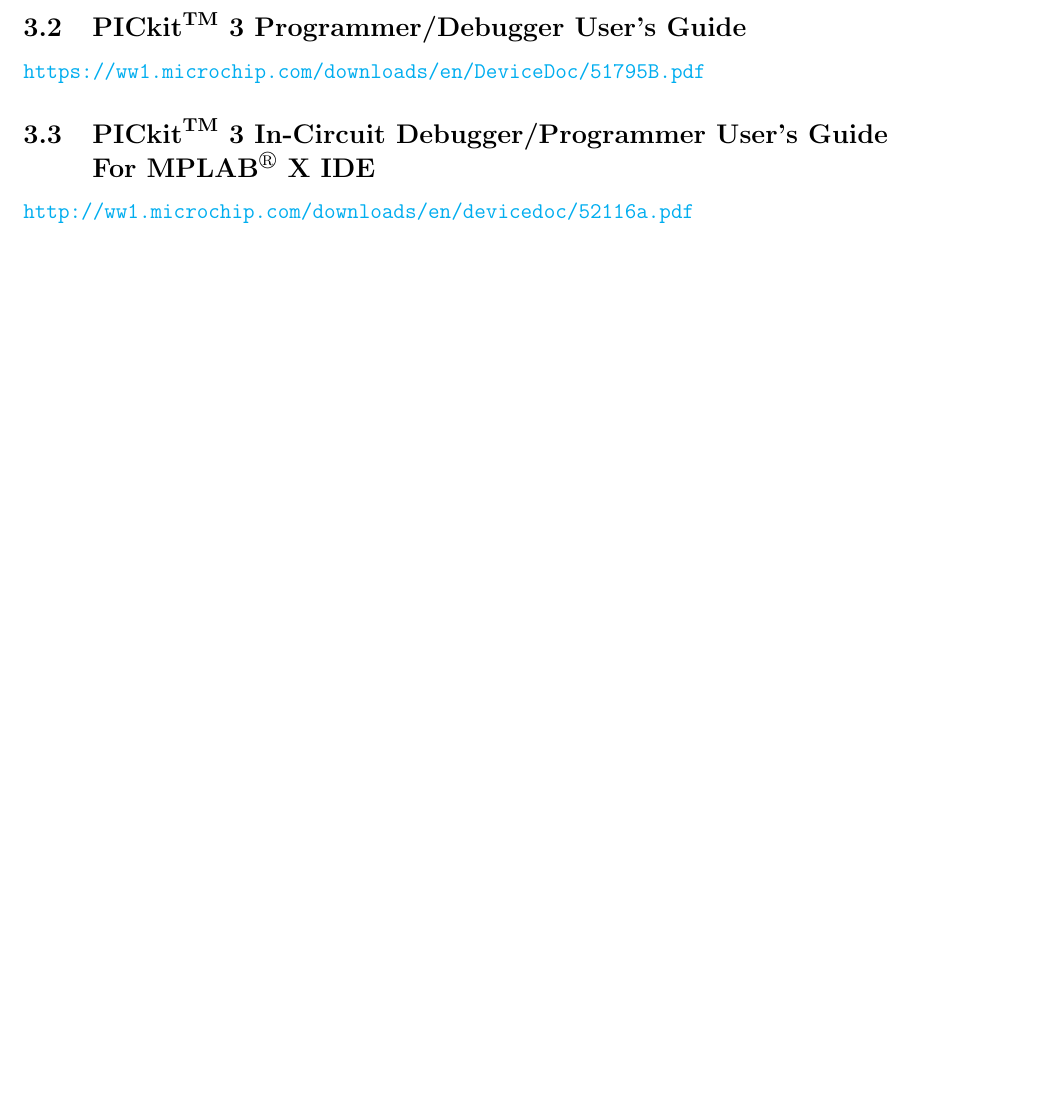
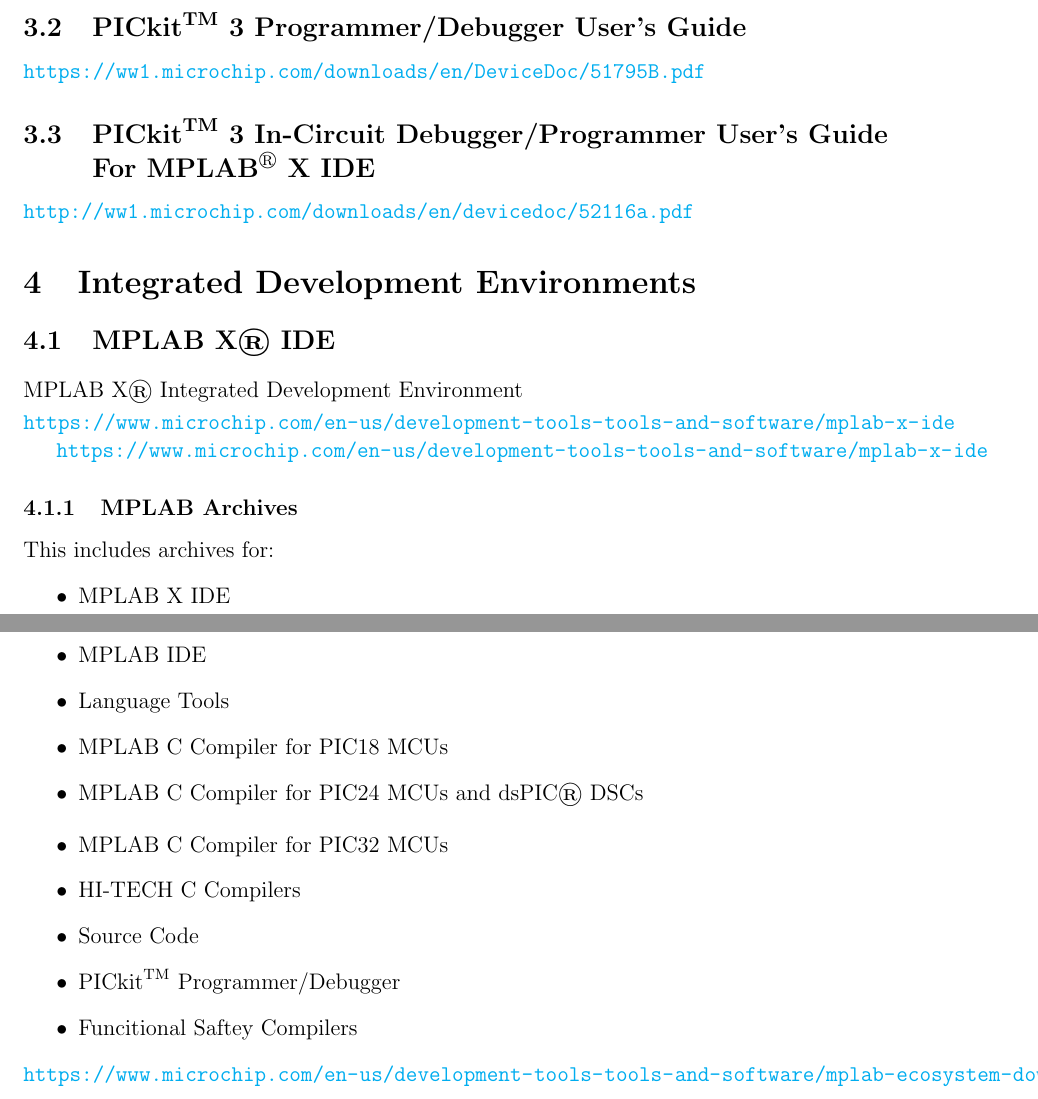
Before and after one commit to KVentayen/Resources, a LaTeX document (Electrical, Computer Engineering/PIC Assembly/PIC10F200/PIC10F200 References.tex): part of page 8 of 8 before the commit and two parts of pages 9 and 10 of 10 after it, the two joined at a grey line, cut so that both start at the same text, the shorter picture padded with empty space. Compiled offline with pdfLaTeX.

Commit message:
Added Integrated Development Enivonments Section.

```diff
--- a/Electrical, Computer Engineering/PIC Assembly/PIC10F200/PIC10F200 References.tex
+++ b/Electrical, Computer Engineering/PIC Assembly/PIC10F200/PIC10F200 References.tex
@@ -290,4 +290,26 @@
 \subsection{$\text{PICkit}^{\text{TM}}$ 3 In-Circuit Debugger/Programmer User's Guide\\
 For $\text{MPLAB}^{\circledR}$ X IDE}
 \url{http://ww1.microchip.com/downloads/en/devicedoc/52116a.pdf}
+
+\section{Integrated Development Environments}
+\subsection{MPLAB X\textregistered \smallskip{} IDE}
+MPLAB X\textregistered \smallskip{} Integrated Development Environment\\
+\url{https://www.microchip.com/en-us/development-tools-tools-and-software/mplab-x-ide}
+
+\url{https://www.microchip.com/en-us/development-tools-tools-and-software/mplab-x-ide}
+\subsubsection{MPLAB Archives}
+This includes archives for:
+\begin{itemize}
+  \item MPLAB X IDE
+  \item MPLAB IDE
+  \item Language Tools
+  \item MPLAB C Compiler for PIC18 MCUs
+  \item MPLAB C Compiler for PIC24 MCUs and dsPIC\textregistered \smallskip{} DSCs
+  \item MPLAB C Compiler for PIC32 MCUs
+  \item HI-TECH C Compilers
+  \item Source Code
+  \item $\text{PICkit}^{\text{TM}}$ Programmer/Debugger
+  \item Funcitional Saftey Compilers
+\end{itemize}
+\url{https://www.microchip.com/en-us/development-tools-tools-and-software/mplab-ecosystem-downloads-archive}
 \end{document}
```
Also changed, not shown: Electrical, Computer Engineering/PIC Assembly/PIC10F200/PIC10F200 References.pdf.
